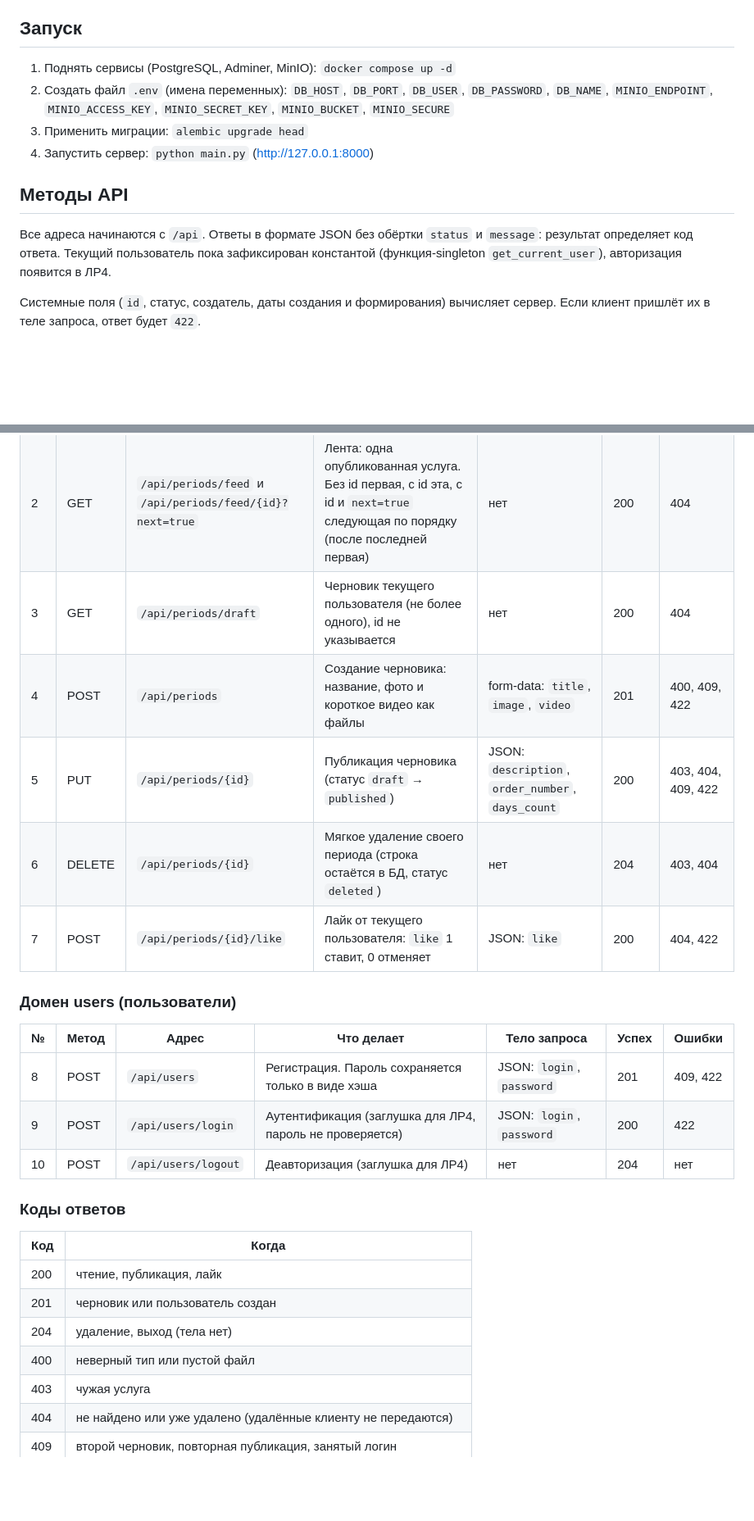
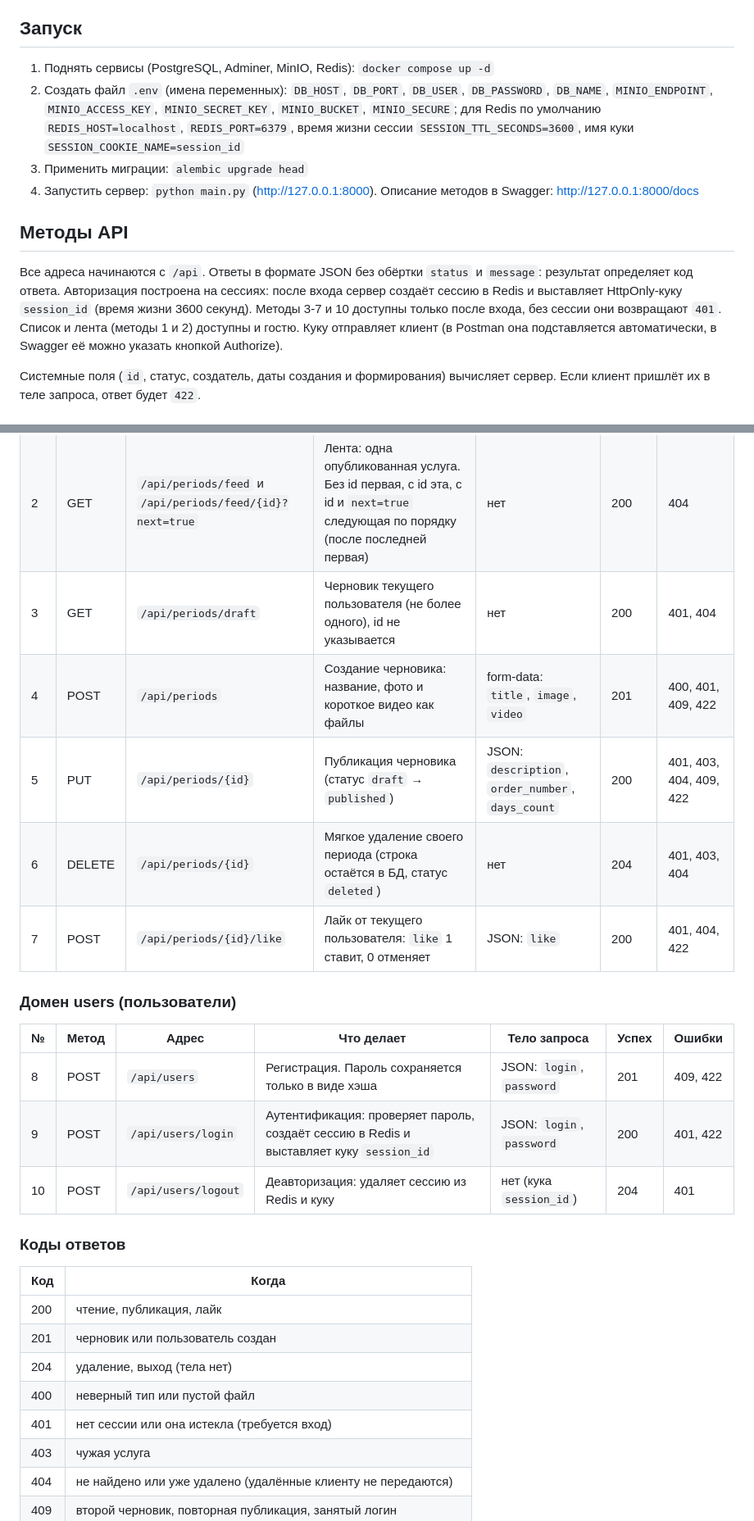
Before and after one commit to zuskwbfe/web_backend_moving_average, a Markdown page: README.md, 2 parts joined by grey strips. Shown at 82% size. GitHub-like rendering; blank space fills up the shorter version.

Commit message:
Исправление README

```diff
--- a/README.md
+++ b/README.md
@@ -4,15 +4,15 @@ REST API каталога периодов (месяцы и кварталы).
 
 ## Запуск
 
-1. Поднять сервисы (PostgreSQL, Adminer, MinIO): `docker compose up -d`
+1. Поднять сервисы (PostgreSQL, Adminer, MinIO, Redis): `docker compose up -d`
 2. Создать файл `.env` (имена переменных):
-   `DB_HOST`, `DB_PORT`, `DB_USER`, `DB_PASSWORD`, `DB_NAME`, `MINIO_ENDPOINT`, `MINIO_ACCESS_KEY`, `MINIO_SECRET_KEY`, `MINIO_BUCKET`, `MINIO_SECURE`
+   `DB_HOST`, `DB_PORT`, `DB_USER`, `DB_PASSWORD`, `DB_NAME`, `MINIO_ENDPOINT`, `MINIO_ACCESS_KEY`, `MINIO_SECRET_KEY`, `MINIO_BUCKET`, `MINIO_SECURE`; для Redis по умолчанию `REDIS_HOST=localhost`, `REDIS_PORT=6379`, время жизни сессии `SESSION_TTL_SECONDS=3600`, имя куки `SESSION_COOKIE_NAME=session_id`
 3. Применить миграции: `alembic upgrade head`
-4. Запустить сервер: `python main.py` (http://127.0.0.1:8000)
+4. Запустить сервер: `python main.py` (http://127.0.0.1:8000). Описание методов в Swagger: http://127.0.0.1:8000/docs
 
 ## Методы API
 
-Все адреса начинаются с `/api`. Ответы в формате JSON без обёртки `status` и `message`: результат определяет код ответа. Текущий пользователь пока зафиксирован константой (функция-singleton `get_current_user`), авторизация появится в ЛР4.
+Все адреса начинаются с `/api`. Ответы в формате JSON без обёртки `status` и `message`: результат определяет код ответа. Авторизация построена на сессиях: после входа сервер создаёт сессию в Redis и выставляет HttpOnly-куку `session_id` (время жизни 3600 секунд). Методы 3-7 и 10 доступны только после входа, без сессии они возвращают `401`. Список и лента (методы 1 и 2) доступны и гостю. Куку отправляет клиент (в Postman она подставляется автоматически, в Swagger её можно указать кнопкой Authorize).
 
 Системные поля (`id`, статус, создатель, даты создания и формирования) вычисляет сервер. Если клиент пришлёт их в теле запроса, ответ будет `422`.
 
@@ -22,19 +22,19 @@ REST API каталога периодов (месяцы и кварталы).
 |---|---|---|---|---|---|---|
 | 1 | GET | `/api/periods?min_days=` | Список опубликованных периодов с фильтром по минимальному количеству дней | нет | 200 | 422 |
 | 2 | GET | `/api/periods/feed` и `/api/periods/feed/{id}?next=true` | Лента: одна опубликованная услуга. Без id первая, с id эта, с id и `next=true` следующая по порядку (после последней первая) | нет | 200 | 404 |
-| 3 | GET | `/api/periods/draft` | Черновик текущего пользователя (не более одного), id не указывается | нет | 200 | 404 |
-| 4 | POST | `/api/periods` | Создание черновика: название, фото и короткое видео как файлы | form-data: `title`, `image`, `video` | 201 | 400, 409, 422 |
-| 5 | PUT | `/api/periods/{id}` | Публикация черновика (статус `draft` → `published`) | JSON: `description`, `order_number`, `days_count` | 200 | 403, 404, 409, 422 |
-| 6 | DELETE | `/api/periods/{id}` | Мягкое удаление своего периода (строка остаётся в БД, статус `deleted`) | нет | 204 | 403, 404 |
-| 7 | POST | `/api/periods/{id}/like` | Лайк от текущего пользователя: `like` 1 ставит, 0 отменяет | JSON: `like` | 200 | 404, 422 |
+| 3 | GET | `/api/periods/draft` | Черновик текущего пользователя (не более одного), id не указывается | нет | 200 | 401, 404 |
+| 4 | POST | `/api/periods` | Создание черновика: название, фото и короткое видео как файлы | form-data: `title`, `image`, `video` | 201 | 400, 401, 409, 422 |
+| 5 | PUT | `/api/periods/{id}` | Публикация черновика (статус `draft` → `published`) | JSON: `description`, `order_number`, `days_count` | 200 | 401, 403, 404, 409, 422 |
+| 6 | DELETE | `/api/periods/{id}` | Мягкое удаление своего периода (строка остаётся в БД, статус `deleted`) | нет | 204 | 401, 403, 404 |
+| 7 | POST | `/api/periods/{id}/like` | Лайк от текущего пользователя: `like` 1 ставит, 0 отменяет | JSON: `like` | 200 | 401, 404, 422 |
 
 ### Домен users (пользователи)
 
 | № | Метод | Адрес | Что делает | Тело запроса | Успех | Ошибки |
 |---|---|---|---|---|---|---|
 | 8 | POST | `/api/users` | Регистрация. Пароль сохраняется только в виде хэша | JSON: `login`, `password` | 201 | 409, 422 |
-| 9 | POST | `/api/users/login` | Аутентификация (заглушка для ЛР4, пароль не проверяется) | JSON: `login`, `password` | 200 | 422 |
-| 10 | POST | `/api/users/logout` | Деавторизация (заглушка для ЛР4) | нет | 204 | нет |
+| 9 | POST | `/api/users/login` | Аутентификация: проверяет пароль, создаёт сессию в Redis и выставляет куку `session_id` | JSON: `login`, `password` | 200 | 401, 422 |
+| 10 | POST | `/api/users/logout` | Деавторизация: удаляет сессию из Redis и куку | нет (кука `session_id`) | 204 | 401 |
 
 ### Коды ответов
 
@@ -44,6 +44,7 @@ REST API каталога периодов (месяцы и кварталы).
 | 201 | черновик или пользователь создан |
 | 204 | удаление, выход (тела нет) |
 | 400 | неверный тип или пустой файл |
+| 401 | нет сессии или она истекла (требуется вход) |
 | 403 | чужая услуга |
 | 404 | не найдено или уже удалено (удалённые клиенту не передаются) |
 | 409 | второй черновик, повторная публикация, занятый логин |
```
Also changed, not shown: other parts of README.md (+10 -0 lines).
